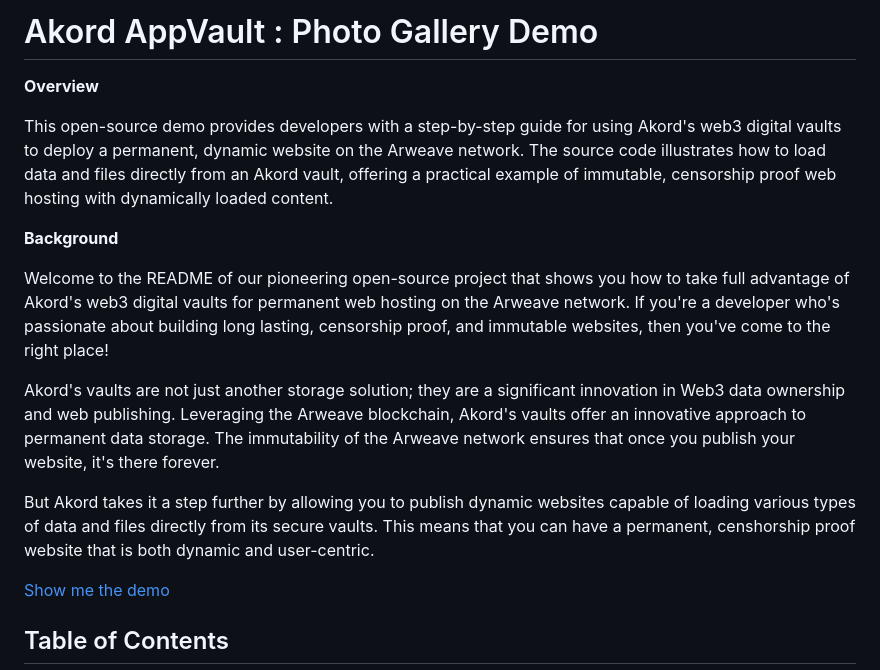
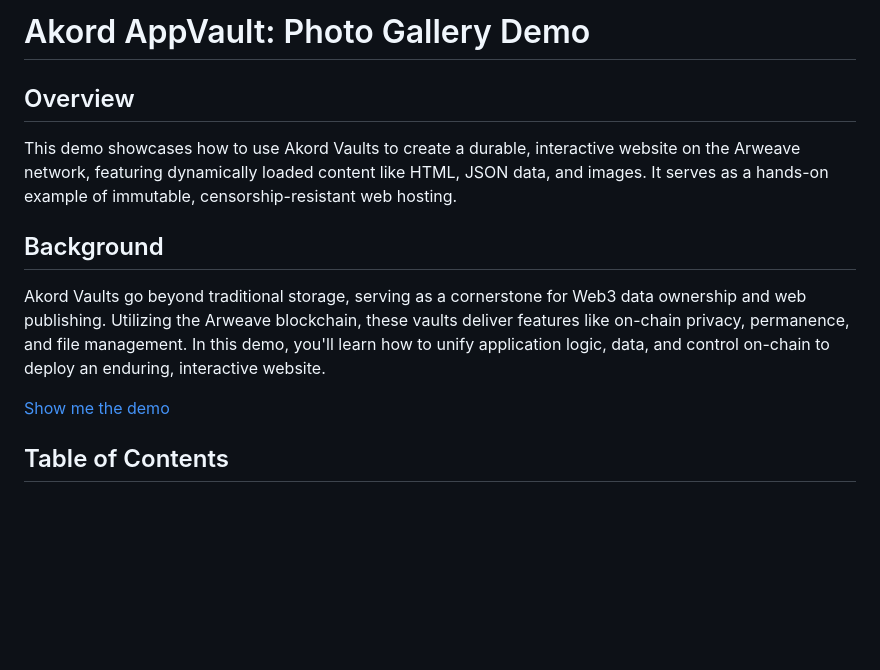
Before and after one commit to Akord-com/appvault-gallery, a Markdown page: README.md, the part around the change. Drawn GitHub-style; blank space fills up the shorter version.

```diff
--- a/README.md
+++ b/README.md
@@ -1,16 +1,12 @@
-# Akord AppVault : Photo Gallery Demo
+# Akord AppVault: Photo Gallery Demo
 
-**Overview**
+## Overview
 
-This open-source demo provides developers with a step-by-step guide for using Akord's web3 digital vaults to deploy a permanent, dynamic website on the Arweave network. The source code illustrates how to load data and files directly from an Akord vault, offering a practical example of immutable, censorship proof web hosting with dynamically loaded content.
+This demo showcases how to use Akord Vaults to create a durable, interactive website on the Arweave network, featuring dynamically loaded content like HTML, JSON data, and images. It serves as a hands-on example of immutable, censorship-resistant web hosting.
 
-**Background**
+## Background
 
-Welcome to the README of our pioneering open-source project that shows you how to take full advantage of Akord's web3 digital vaults for permanent web hosting on the Arweave network. If you're a developer who's passionate about building long lasting, censorship proof, and immutable websites, then you've come to the right place!
-
-Akord's vaults are not just another storage solution; they are a significant innovation in Web3 data ownership and web publishing. Leveraging the Arweave blockchain, Akord's vaults offer an innovative approach to permanent data storage. The immutability of the Arweave network ensures that once you publish your website, it's there forever.
-
-But Akord takes it a step further by allowing you to publish dynamic websites capable of loading various types of data and files directly from its secure vaults. This means that you can have a permanent, censhorship proof website that is both dynamic and user-centric.
+Akord Vaults go beyond traditional storage, serving as a cornerstone for Web3 data ownership and web publishing. Utilizing the Arweave blockchain, these vaults deliver features like on-chain privacy, permanence, and file management. In this demo, you'll learn how to unify application logic, data, and control on-chain to deploy an enduring, interactive website.
 
 [Show me the demo](https://arweave.net/5OlDnd28hxVtDLnVkHdJE04vR_DtRvXspSi96j2yMRM)
 
```
